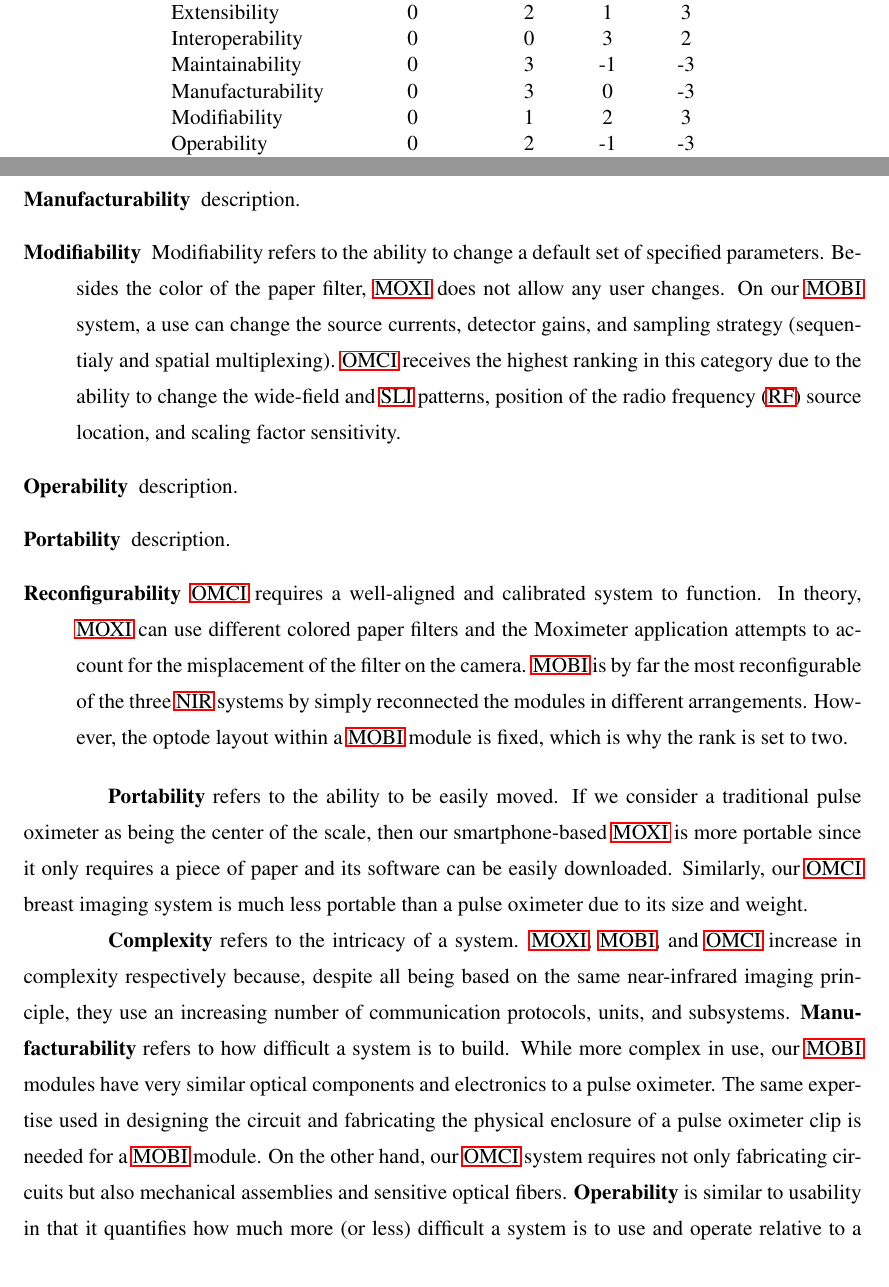
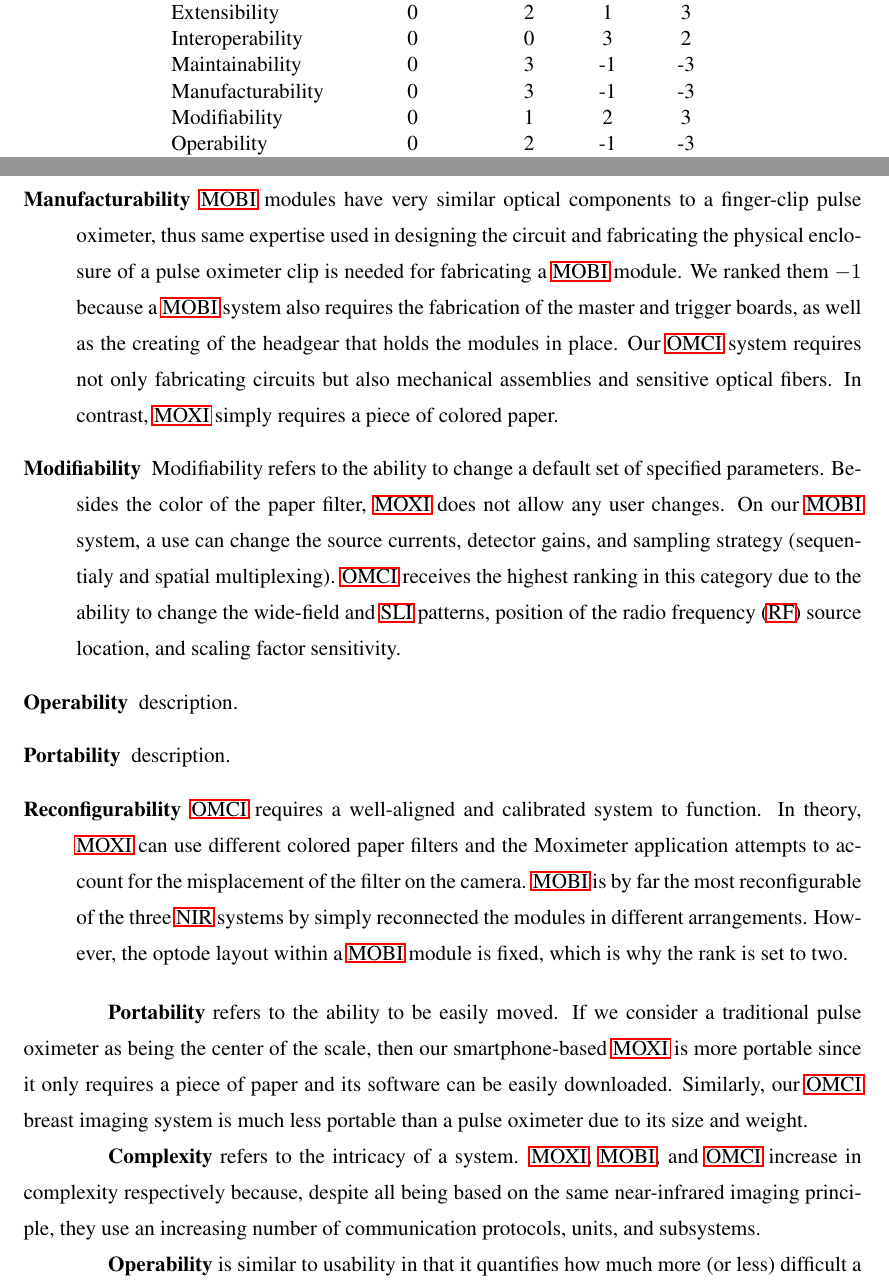
Before and after one commit to morrisvanegas/manuscript_dissertation_draft, a LaTeX thesis (main.tex, which reads tex/conclusion.tex): two parts of pages 28 and 29 of 36, joined at a grey line, cut so that both start at the same text. Compiled offline with pdfLaTeX; a LaTeX package or settings file that is missing is left out.

Commit message:
Update manufacturability

```diff
--- a/tex/conclusion.tex
+++ b/tex/conclusion.tex
@@ -22,7 +22,7 @@ Conformability    & 0              & -1   & 3    & -1   \\
 Extensibility     & 0              & 2    & 1    & 3    \\
 Interoperability  & 0              & 0    & 3    & 2    \\
 Maintainability   & 0              & 3    & -1   & -3   \\
-Manufacturability & 0              & 3    & 0    & -3   \\
+Manufacturability & 0              & 3    & -1   & -3   \\
 Modifiability     & 0              & 1    & 2    & 3    \\
 Operability       & 0              & 2    & -1   & -3   \\
 Portability       & 0              & 3    & -1   & -3   \\
@@ -39,7 +39,7 @@ Reconfigurability & 0              & 1    & 2    & 0    \\ \bottomrule
    \item[Extensibility] Given the context, our \ac{OMCI} system be easily extended to include features from state-of-the-art \ac{DOT} research including the use of optimal wide-field illumination patterns and sizes, new \ac{SLI} illumination patterns, and compression-sensor-based tomography.  In contrast, \ac{MOBI} would leverage features from portable fNIRS systems, which rely on the use of new driving electronics and optodes, which require new circuit designs. It, however, unlike a pulse oximeter, vary the intensity of light to accomodate hair artifacts. \ac{MOXI} can do software update easily, but features to support other vital signs necesitate specific electronics that the mobile-phone in use may not have.
    \item[Interoperability] \ac{MOXI} is not better or worse in its ability to operate with other imaging systems. By design, \ac{OMCI} is capable of being integrated in existing x-ray mammography systems. However, \ac{MOBI} receives the highest score due to the auxiliary input of the master module, allow its measurements to synchronize with any other system that can output a \ac{TTL} signal.
    \item[Maintainability] description.
-   \item[Manufacturability] description.
+   \item[Manufacturability] \ac{MOBI} modules have very similar optical components to a finger-clip pulse oximeter, thus same expertise used in designing the circuit and fabricating the physical enclosure of a pulse oximeter clip is needed for fabricating a \ac{MOBI} module. We ranked them $-1$ because a \ac{MOBI} system also requires the fabrication of the master and trigger boards, as well as the creating of the headgear that holds the modules in place. Our \ac{OMCI} system requires not only fabricating circuits but also mechanical assemblies and sensitive optical fibers. In contrast, \ac{MOXI} simply requires a piece of colored paper.
    \item[Modifiability] Modifiability refers to the ability to change a default set of specified parameters. Besides the color of the paper filter, \ac{MOXI} does not allow any user changes. On our \ac{MOBI} system, a use can change the source currents, detector gains, and sampling strategy (sequentialy and spatial multiplexing). \ac{OMCI} receives the highest ranking in this category due to the ability to change the wide-field and \ac{SLI} patterns, position of the \ac{RF} source location, and scaling factor sensitivity.
    \item[Operability] description.
    \item[Portability] description.
@@ -51,7 +51,7 @@ Reconfigurability & 0              & 1    & 2    & 0    \\ \bottomrule
 
 
 \textbf{Complexity} refers to the intricacy of a system. \ac{MOXI}, \ac{MOBI}, and \ac{OMCI} increase in complexity respectively because, despite all being based on the same near-infrared imaging principle, they use an increasing number of communication protocols, units, and subsystems.
-\textbf{Manufacturability} refers to how difficult a system is to build. While more complex in use, our \ac{MOBI} modules have very similar optical components and electronics to a pulse oximeter. The same expertise used in designing the circuit and fabricating the physical enclosure of a pulse oximeter clip is needed for a \ac{MOBI} module. On the other hand, our \ac{OMCI} system requires not only fabricating circuits but also mechanical assemblies and sensitive optical fibers.
+
 \textbf{Operability} is similar to usability in that it quantifies how much more (or less) difficult a system is to use and operate relative to a traditional pulse oximeter. While as easy to manufacture as a finger-clip pulse oximeter, our \ac{MOBI} modules require relatively longer setup times to connect modules and affix a cap onto a user.
 \textbf{Scalability} attempts to quantify the difficulty in increasing the number of users. Since it only requires a piece of paper and is software-based, it is much easier and faster for a new user to obtain a \ac{MOXI} system compared to manufacturing and shipping a traditional pulse oximeter.  While the \ac{MOBI} system is as simple to manufacture as a traditional pulse oximeter, we ranked it with one up arrow due to its broad range of applications that will likely entice more users than a non-adaptable pulse oximeter.
 \textbf{Maintainability} is the effort and cost needed to keep a system in working condition. Our \ac{MOXI} system can be easily maintained with regular software updates and replacing its inexpensive pieces of paper. While as simple to manufacture, we ranked the \ac{MOBI} modules with one down arrow due to the higher number of components (flat-flex cables, caps, master modules) that can potentially break and require replacement.
```
